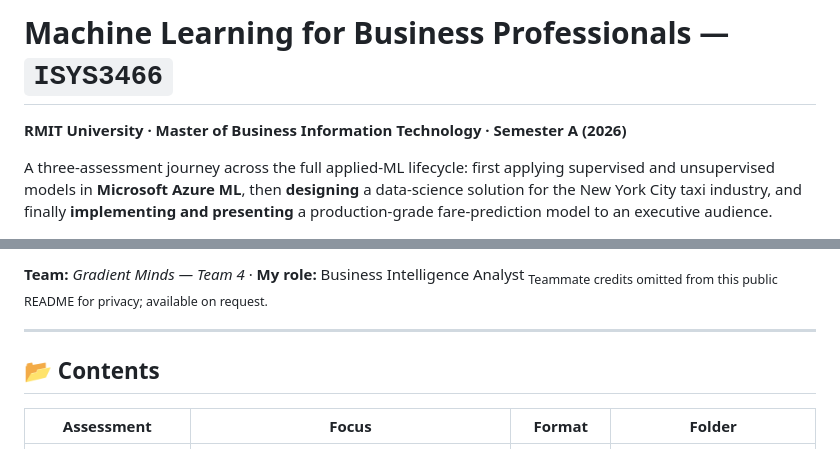
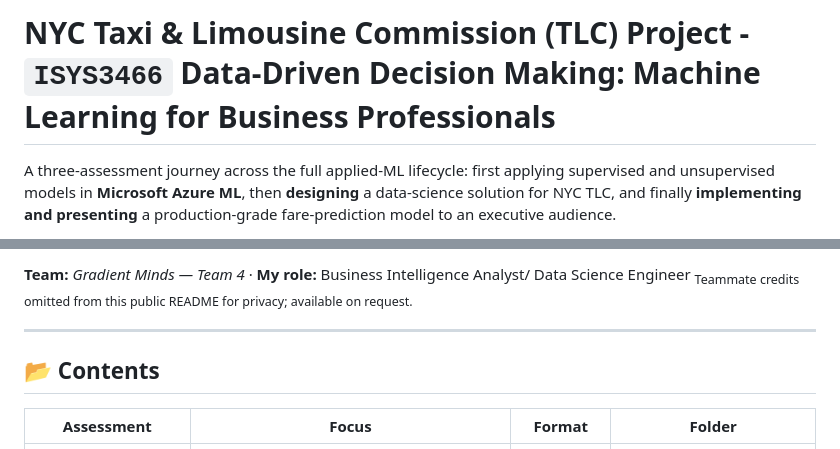
Before and after one commit to HuaNgo3979/e-Portfolio, a Markdown page: Machine-Learning-for-Business-Professionals/README.md, 2 parts joined by grey strips. GitHub-like rendering.

```diff
--- a/Machine-Learning-for-Business-Professionals/README.md
+++ b/Machine-Learning-for-Business-Professionals/README.md
@@ -4,9 +4,8 @@ Privacy: this is a PUBLIC repo. Teammates' names and student IDs are intentional
 All figures/metrics below come from the author's own submitted RMIT coursework.
 -->
 
-# Machine Learning for Business Professionals — `ISYS3466`
+# NYC Taxi & Limousine Commission (TLC) Project - `ISYS3466` Data-Driven Decision Making: Machine Learning for Business Professionals
 
-**RMIT University · Master of Business Information Technology · Semester A (2026)**
+A three-assessment journey across the full applied-ML lifecycle: first applying supervised and unsupervised models in **Microsoft Azure ML**, then **designing** a data-science solution for NYC TLC, and finally **implementing and presenting** a production-grade fare-prediction model to an executive audience.
 
-A three-assessment journey across the full applied-ML lifecycle: first applying supervised and unsupervised models in **Microsoft Azure ML**, then **designing** a data-science solution for the New York City taxi industry, and finally **implementing and presenting** a production-grade fare-prediction model to an executive audience.
 
@@ -14,6 +15,6 @@ A three-assessment journey across the full applied-ML lifecycle: first applying
 > <!-- evidence: add certificate / award screenshot link here -->
 
-**Team:** *Gradient Minds — Team 4* · **My role:** Business Intelligence Analyst
+**Team:** *Gradient Minds — Team 4* · **My role:** Business Intelligence Analyst/ Data Science Engineer
 <sub>Teammate credits omitted from this public README for privacy; available on request.</sub>
 
 ---
```
Also changed, not shown: other parts of Machine-Learning-for-Business-Professionals/README.md (+3 -1 lines).
